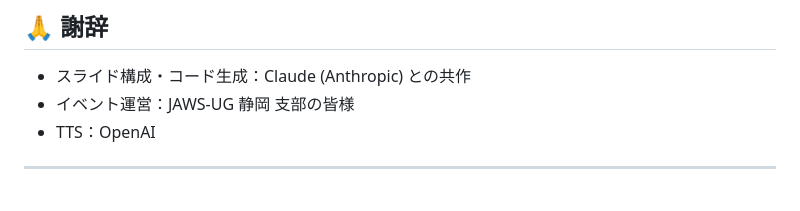
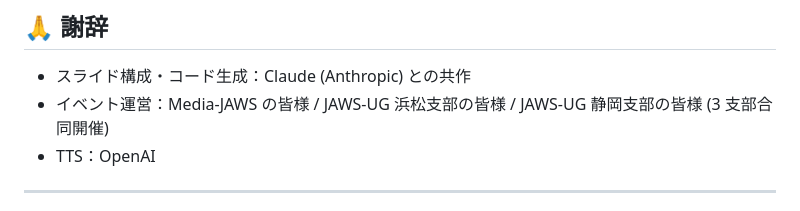
Before and after one commit to thousandbeach/lambda-vs-ecs-express-lt, a Markdown page: README.md, the part around the change. Drawn GitHub-style.

Commit message:
README: 謝辞の運営記載を 3 支部合同 (Media-JAWS / 浜松 / 静岡) に訂正

```diff
--- a/README.md
+++ b/README.md
@@ -383,7 +383,7 @@ MIT License
 ## 🙏 謝辞
 
 - スライド構成・コード生成：Claude (Anthropic) との共作
-- イベント運営：JAWS-UG 静岡 支部の皆様
+- イベント運営：Media-JAWS の皆様 / JAWS-UG 浜松支部の皆様 / JAWS-UG 静岡支部の皆様 (3 支部合同開催)
 - TTS：OpenAI
 
 ---
```
